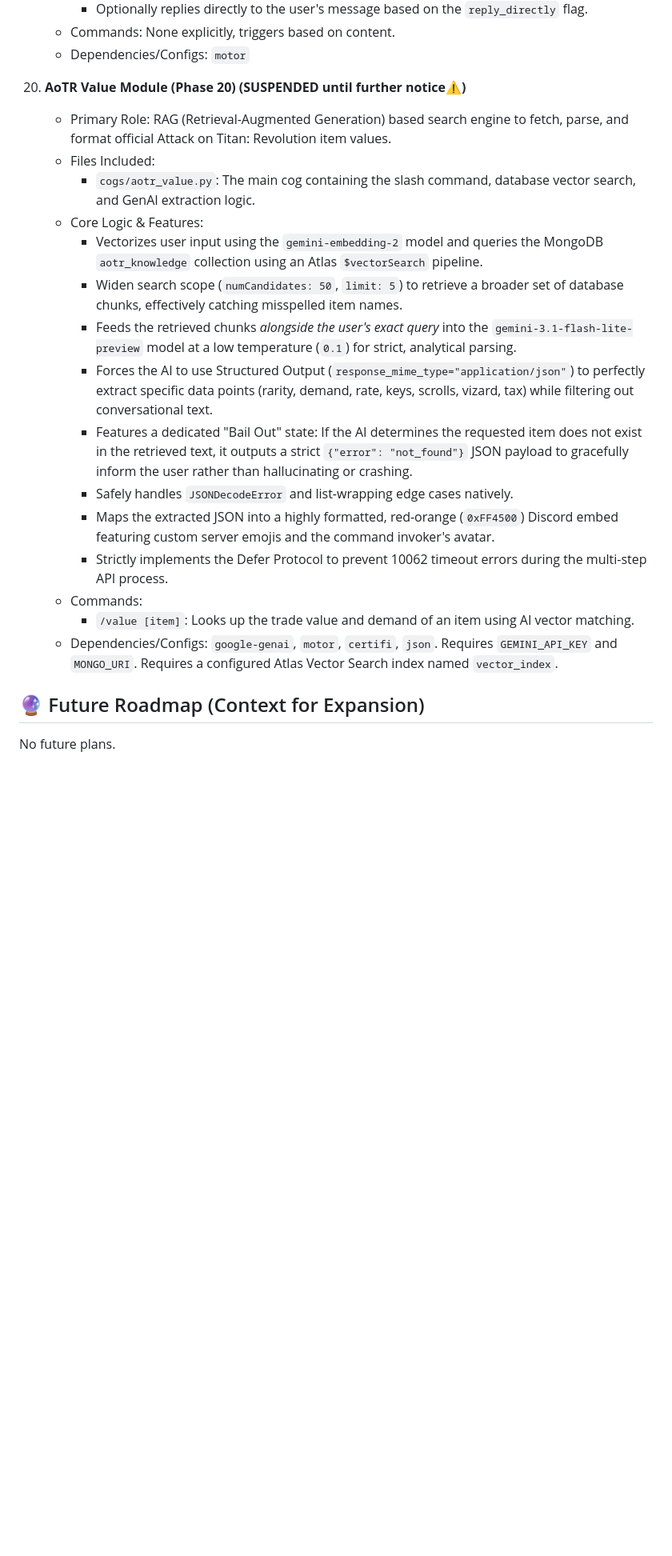
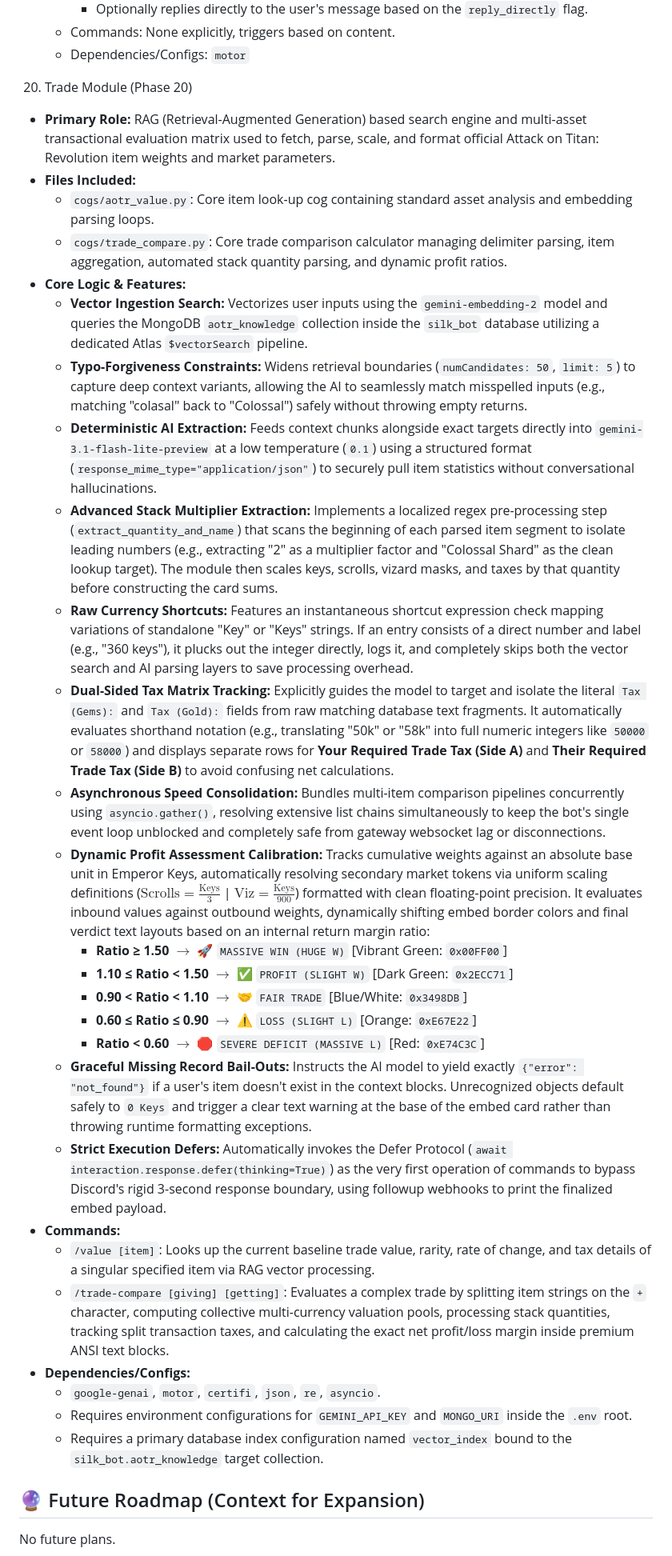
Before and after one commit to ShifoSan/SILK-Discord-Bot, a Markdown page: AGENTS.md, the part around the change. Shown at 80% size. Drawn GitHub-style; blank space fills up the shorter version.

Commit message:
Implement Trade Module for item evaluation
Added Trade Module for item weight and market evaluation.

```diff
--- a/AGENTS.md
+++ b/AGENTS.md
@@ -275,22 +275,34 @@ S.I.L.K. is a modular Discord bot written in Python using discord.py. It is curr
     * Commands: None explicitly, triggers based on content.
     * Dependencies/Configs: `motor`
 
-20. **AoTR Value Module (Phase 20) (SUSPENDED until further notice⚠️)**
-    * Primary Role: RAG (Retrieval-Augmented Generation) based search engine to fetch, parse, and format official Attack on Titan: Revolution item values.
-    * Files Included:
-      * `cogs/aotr_value.py`: The main cog containing the slash command, database vector search, and GenAI extraction logic.
-    * Core Logic & Features:
-      * Vectorizes user input using the `gemini-embedding-2` model and queries the MongoDB `aotr_knowledge` collection using an Atlas `$vectorSearch` pipeline.
-      * Widen search scope (`numCandidates: 50`, `limit: 5`) to retrieve a broader set of database chunks, effectively catching misspelled item names.
-      * Feeds the retrieved chunks *alongside the user's exact query* into the `gemini-3.1-flash-lite-preview` model at a low temperature (`0.1`) for strict, analytical parsing.
-      * Forces the AI to use Structured Output (`response_mime_type="application/json"`) to perfectly extract specific data points (rarity, demand, rate, keys, scrolls, vizard, tax) while filtering out conversational text.
-      * Features a dedicated "Bail Out" state: If the AI determines the requested item does not exist in the retrieved text, it outputs a strict `{"error": "not_found"}` JSON payload to gracefully inform the user rather than hallucinating or crashing.
-      * Safely handles `JSONDecodeError` and list-wrapping edge cases natively.
-      * Maps the extracted JSON into a highly formatted, red-orange (`0xFF4500`) Discord embed featuring custom server emojis and the command invoker's avatar.
-      * Strictly implements the Defer Protocol to prevent 10062 timeout errors during the multi-step API process.
-    * Commands:
-      * `/value [item]`: Looks up the trade value and demand of an item using AI vector matching.
-    * Dependencies/Configs: `google-genai`, `motor`, `certifi`, `json`. Requires `GEMINI_API_KEY` and `MONGO_URI`. Requires a configured Atlas Vector Search index named `vector_index`.
+20. Trade Module (Phase 20)
+* **Primary Role:** RAG (Retrieval-Augmented Generation) based search engine and multi-asset transactional evaluation matrix used to fetch, parse, scale, and format official Attack on Titan: Revolution item weights and market parameters.
+* **Files Included:**
+    * `cogs/aotr_value.py`: Core item look-up cog containing standard asset analysis and embedding parsing loops.
+    * `cogs/trade_compare.py`: Core trade comparison calculator managing delimiter parsing, item aggregation, automated stack quantity parsing, and dynamic profit ratios.
+* **Core Logic & Features:**
+    * **Vector Ingestion Search:** Vectorizes user inputs using the `gemini-embedding-2` model and queries the MongoDB `aotr_knowledge` collection inside the `silk_bot` database utilizing a dedicated Atlas `$vectorSearch` pipeline.
+    * **Typo-Forgiveness Constraints:** Widens retrieval boundaries (`numCandidates: 50`, `limit: 5`) to capture deep context variants, allowing the AI to seamlessly match misspelled inputs (e.g., matching "colasal" back to "Colossal") safely without throwing empty returns.
+    * **Deterministic AI Extraction:** Feeds context chunks alongside exact targets directly into `gemini-3.1-flash-lite-preview` at a low temperature (`0.1`) using a structured format (`response_mime_type="application/json"`) to securely pull item statistics without conversational hallucinations.
+    * **Advanced Stack Multiplier Extraction:** Implements a localized regex pre-processing step (`extract_quantity_and_name`) that scans the beginning of each parsed item segment to isolate leading numbers (e.g., extracting "2" as a multiplier factor and "Colossal Shard" as the clean lookup target). The module then scales keys, scrolls, vizard masks, and taxes by that quantity before constructing the card sums.
+    * **Raw Currency Shortcuts:** Features an instantaneous shortcut expression check mapping variations of standalone "Key" or "Keys" strings. If an entry consists of a direct number and label (e.g., "360 keys"), it plucks out the integer directly, logs it, and completely skips both the vector search and AI parsing layers to save processing overhead.
+    * **Dual-Sided Tax Matrix Tracking:** Explicitly guides the model to target and isolate the literal `Tax (Gems):` and `Tax (Gold):` fields from raw matching database text fragments. It automatically evaluates shorthand notation (e.g., translating "50k" or "58k" into full numeric integers like `50000` or `58000`) and displays separate rows for **Your Required Trade Tax (Side A)** and **Their Required Trade Tax (Side B)** to avoid confusing net calculations.
+    * **Asynchronous Speed Consolidation:** Bundles multi-item comparison pipelines concurrently using `asyncio.gather()`, resolving extensive list chains simultaneously to keep the bot's single event loop unblocked and completely safe from gateway websocket lag or disconnections.
+    * **Dynamic Profit Assessment Calibration:** Tracks cumulative weights against an absolute base unit in Emperor Keys, automatically resolving secondary market tokens via uniform scaling definitions ($\text{Scrolls} = \frac{\text{Keys}}{3}$ | $\text{Viz} = \frac{\text{Keys}}{900}$) formatted with clean floating-point precision. It evaluates inbound values against outbound weights, dynamically shifting embed border colors and final verdict text layouts based on an internal return margin ratio:
+        * **Ratio ≥ 1.50** $\rightarrow$ 🚀 `MASSIVE WIN (HUGE W)` [Vibrant Green: `0x00FF00`]
+        * **1.10 ≤ Ratio < 1.50** $\rightarrow$ ✅ `PROFIT (SLIGHT W)` [Dark Green: `0x2ECC71`]
+        * **0.90 < Ratio < 1.10** $\rightarrow$ 🤝 `FAIR TRADE` [Blue/White: `0x3498DB`]
+        * **0.60 ≤ Ratio ≤ 0.90** $\rightarrow$ ⚠️ `LOSS (SLIGHT L)` [Orange: `0xE67E22`]
+        * **Ratio < 0.60** $\rightarrow$ 🛑 `SEVERE DEFICIT (MASSIVE L)` [Red: `0xE74C3C`]
+    * **Graceful Missing Record Bail-Outs:** Instructs the AI model to yield exactly `{"error": "not_found"}` if a user's item doesn't exist in the context blocks. Unrecognized objects default safely to `0 Keys` and trigger a clear text warning at the base of the embed card rather than throwing runtime formatting exceptions.
+    * **Strict Execution Defers:** Automatically invokes the Defer Protocol (`await interaction.response.defer(thinking=True)`) as the very first operation of commands to bypass Discord's rigid 3-second response boundary, using followup webhooks to print the finalized embed payload.
+* **Commands:**
+    * `/value [item]`: Looks up the current baseline trade value, rarity, rate of change, and tax details of a singular specified item via RAG vector processing.
+    * `/trade-compare [giving] [getting]`: Evaluates a complex trade by splitting item strings on the `+` character, computing collective multi-currency valuation pools, processing stack quantities, tracking split transaction taxes, and calculating the exact net profit/loss margin inside premium ANSI text blocks.
+* **Dependencies/Configs:**
+    * `google-genai`, `motor`, `certifi`, `json`, `re`, `asyncio`.
+    * Requires environment configurations for `GEMINI_API_KEY` and `MONGO_URI` inside the `.env` root.
+    * Requires a primary database index configuration named `vector_index` bound to the `silk_bot.aotr_knowledge` target collection.
 
 ## 🔮 Future Roadmap (Context for Expansion)
 No future plans.
```
